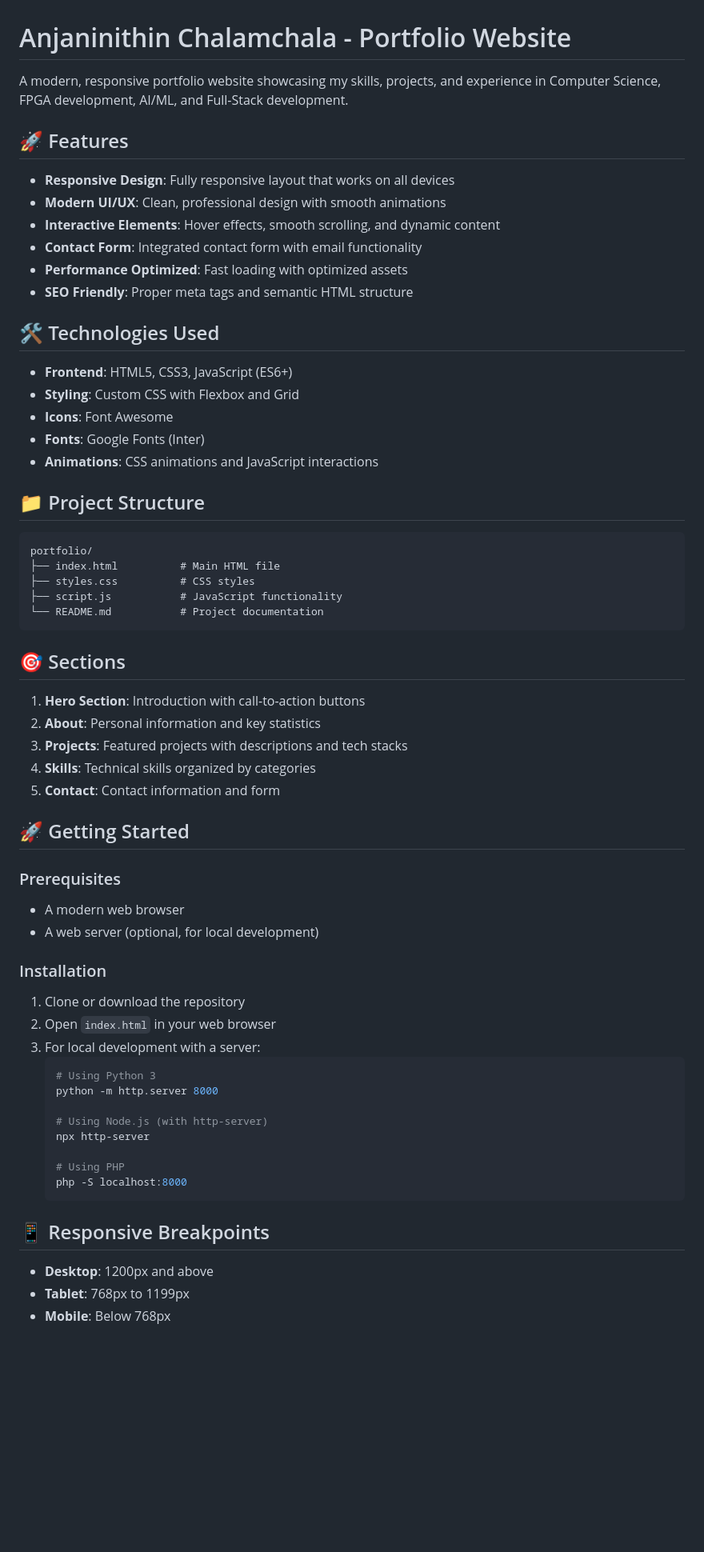
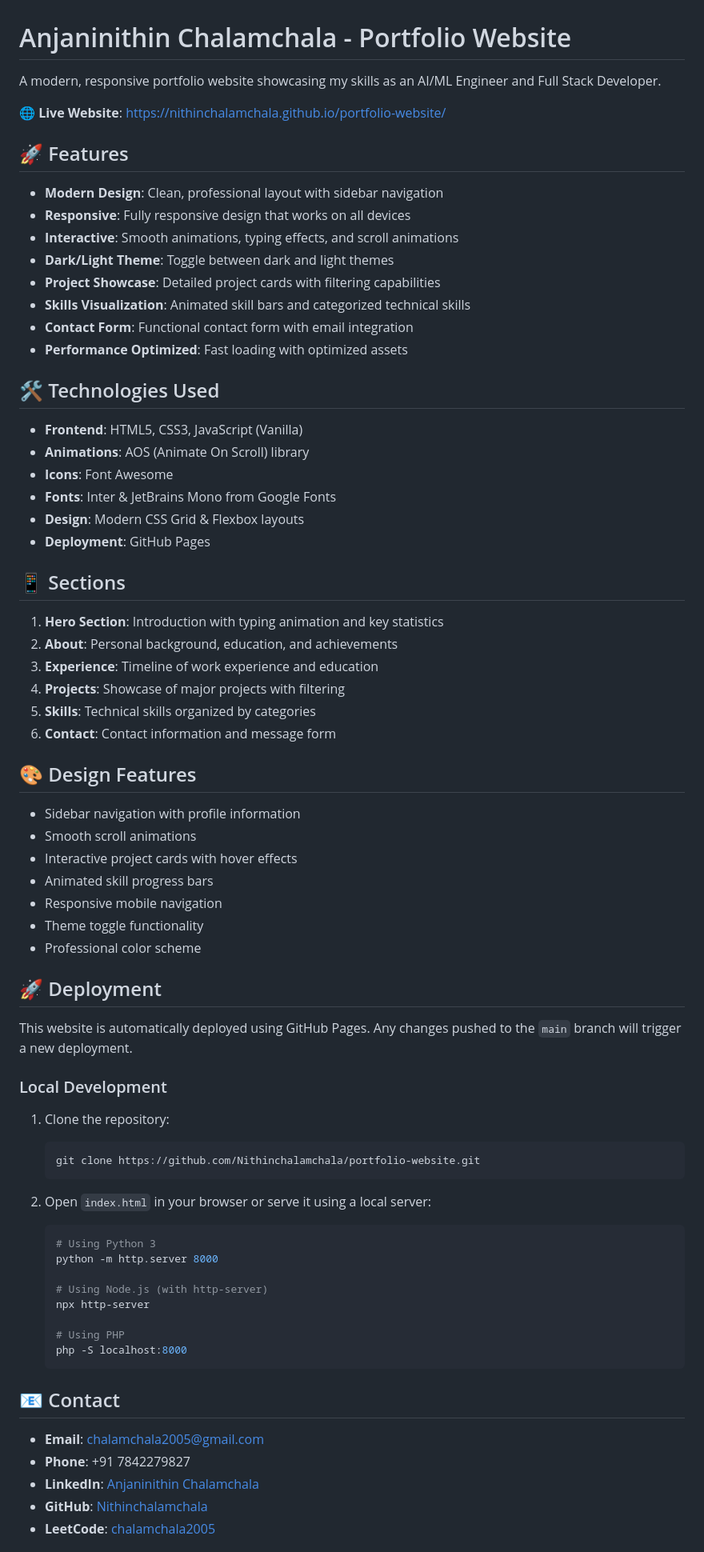
Before and after one commit to Nithinchalamchala/portfolio-website, a Markdown page: README.md, the part around one of its changes. Shown at 80% size. GitHub-like rendering; blank space fills up the shorter version.

Commit message:
Update README with live website URL and deployment info

````diff
--- a/README.md
+++ b/README.md
@@ -1,54 +1,60 @@
 # Anjaninithin Chalamchala - Portfolio Website
 
-A modern, responsive portfolio website showcasing my skills, projects, and experience in Computer Science, FPGA development, AI/ML, and Full-Stack development.
+A modern, responsive portfolio website showcasing my skills as an AI/ML Engineer and Full Stack Developer.
+
+🌐 **Live Website**: [https://nithinchalamchala.github.io/portfolio-website/](https://nithinchalamchala.github.io/portfolio-website/)
 
 ## 🚀 Features
 
-- **Responsive Design**: Fully responsive layout that works on all devices
-- **Modern UI/UX**: Clean, professional design with smooth animations
-- **Interactive Elements**: Hover effects, smooth scrolling, and dynamic content
-- **Contact Form**: Integrated contact form with email functionality
+- **Modern Design**: Clean, professional layout with sidebar navigation
+- **Responsive**: Fully responsive design that works on all devices
+- **Interactive**: Smooth animations, typing effects, and scroll animations
+- **Dark/Light Theme**: Toggle between dark and light themes
+- **Project Showcase**: Detailed project cards with filtering capabilities
+- **Skills Visualization**: Animated skill bars and categorized technical skills
+- **Contact Form**: Functional contact form with email integration
 - **Performance Optimized**: Fast loading with optimized assets
-- **SEO Friendly**: Proper meta tags and semantic HTML structure
 
 ## 🛠️ Technologies Used
 
-- **Frontend**: HTML5, CSS3, JavaScript (ES6+)
-- **Styling**: Custom CSS with Flexbox and Grid
+- **Frontend**: HTML5, CSS3, JavaScript (Vanilla)
+- **Animations**: AOS (Animate On Scroll) library
 - **Icons**: Font Awesome
-- **Fonts**: Google Fonts (Inter)
-- **Animations**: CSS animations and JavaScript interactions
+- **Fonts**: Inter & JetBrains Mono from Google Fonts
+- **Design**: Modern CSS Grid & Flexbox layouts
+- **Deployment**: GitHub Pages
 
-## 📁 Project Structure
+## 📱 Sections
 
-```
-portfolio/
-├── index.html          # Main HTML file
-├── styles.css          # CSS styles
-├── script.js           # JavaScript functionality
-└── README.md           # Project documentation
-```
+1. **Hero Section**: Introduction with typing animation and key statistics
+2. **About**: Personal background, education, and achievements
+3. **Experience**: Timeline of work experience and education
+4. **Projects**: Showcase of major projects with filtering
+5. **Skills**: Technical skills organized by categories
+6. **Contact**: Contact information and message form
 
-## 🎯 Sections
+## 🎨 Design Features
 
-1. **Hero Section**: Introduction with call-to-action buttons
-2. **About**: Personal information and key statistics
-3. **Projects**: Featured projects with descriptions and tech stacks
-4. **Skills**: Technical skills organized by categories
-5. **Contact**: Contact information and form
+- Sidebar navigation with profile information
+- Smooth scroll animations
+- Interactive project cards with hover effects
+- Animated skill progress bars
+- Responsive mobile navigation
+- Theme toggle functionality
+- Professional color scheme
 
-## 🚀 Getting Started
+## 🚀 Deployment
 
-### Prerequisites
+This website is automatically deployed using GitHub Pages. Any changes pushed to the `main` branch will trigger a new deployment.
 
-- A modern web browser
-- A web server (optional, for local development)
+### Local Development
 
-### Installation
+1. Clone the repository:
+   ```bash
+   git clone https://github.com/Nithinchalamchala/portfolio-website.git
+   ```
 
-1. Clone or download the repository
-2. Open `index.html` in your web browser
-3. For local development with a server:
+2. Open `index.html` in your browser or serve it using a local server:
    ```bash
    # Using Python 3
    python -m http.server 8000
@@ -60,9 +66,11 @@ portfolio/
    php -S localhost:8000
    ```
 
-## 📱 Responsive Breakpoints
+## 📧 Contact
 
-- **Desktop**: 1200px and above
-- **Tablet**: 768px to 1199px
-- **Mobile**: Below 768px
+- **Email**: chalamchala2005@gmail.com
+- **Phone**: +91 7842279827
+- **LinkedIn**: [Anjaninithin Chalamchala](https://www.linkedin.com/in/anjaninithin-chalamchala-591517285/)
+- **GitHub**: [Nithinchalamchala](https://github.com/Nithinchalamchala)
+- **LeetCode**: [chalamchala2005](https://leetcode.com/u/chalamchala2005/)
 
````
Also changed, not shown: other parts of README.md (+13 -76 lines).
